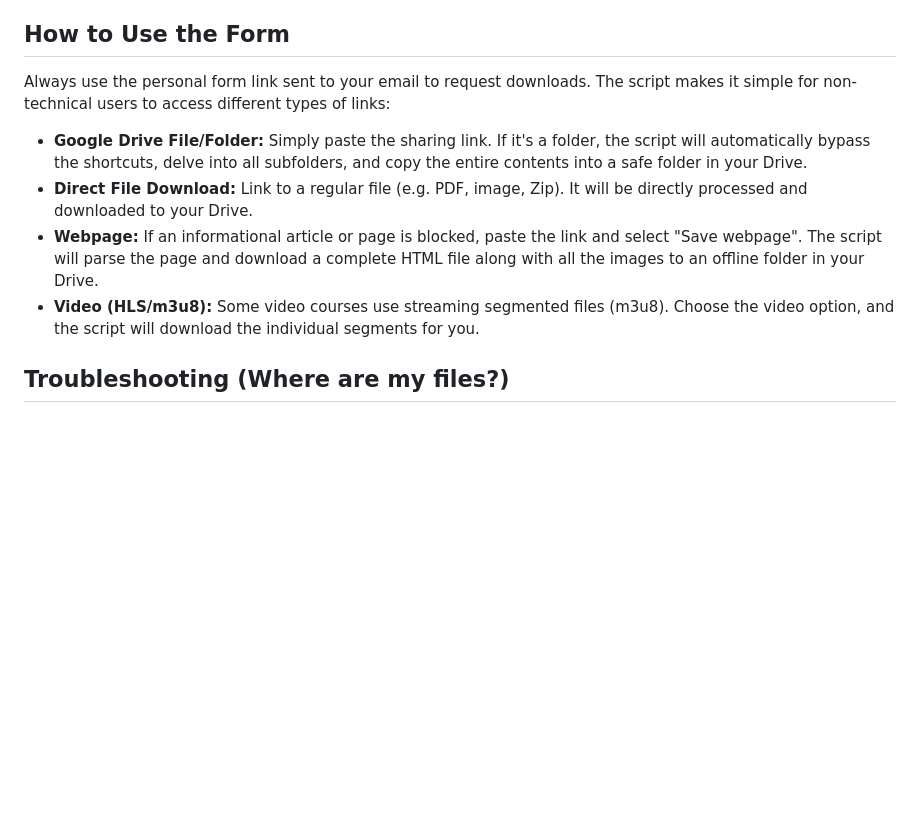
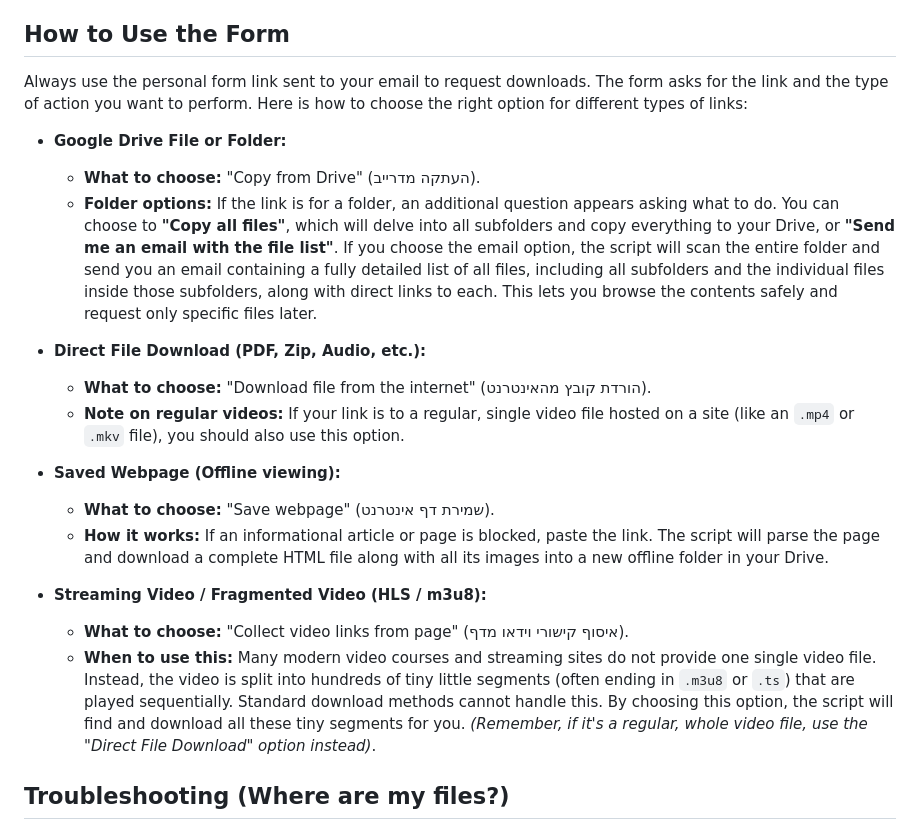
Before and after one commit to moyshiginzburg/Google-Drive-Bypass-Downloader, a Markdown page: README.md, the part around one of its changes. Rendered like a GitHub page; blank space fills up the shorter version.

```diff
--- a/README.md
+++ b/README.md
@@ -32,11 +32,23 @@ Sometimes you might encounter an error or timeout trying to run `setupAll` manua
 
 ## How to Use the Form
 
-Always use the personal form link sent to your email to request downloads. The script makes it simple for non-technical users to access different types of links:
-- **Google Drive File/Folder:** Simply paste the sharing link. If it's a folder, the script will automatically bypass the shortcuts, delve into all subfolders, and copy the entire contents into a safe folder in your Drive.
-- **Direct File Download:** Link to a regular file (e.g. PDF, image, Zip). It will be directly processed and downloaded to your Drive.
-- **Webpage:** If an informational article or page is blocked, paste the link and select "Save webpage". The script will parse the page and download a complete HTML file along with all the images to an offline folder in your Drive.
-- **Video (HLS/m3u8):** Some video courses use streaming segmented files (m3u8). Choose the video option, and the script will download the individual segments for you.
+Always use the personal form link sent to your email to request downloads. The form asks for the link and the type of action you want to perform. Here is how to choose the right option for different types of links:
+
+- **Google Drive File or Folder:**
+  - **What to choose:** "Copy from Drive" (העתקה מדרייב).
+  - **Folder options:** If the link is for a folder, an additional question appears asking what to do. You can choose to **"Copy all files"**, which will delve into all subfolders and copy everything to your Drive, or **"Send me an email with the file list"**. If you choose the email option, the script will scan the entire folder and send you an email containing a fully detailed list of all files, including all subfolders and the individual files inside those subfolders, along with direct links to each. This lets you browse the contents safely and request only specific files later.
+
+- **Direct File Download (PDF, Zip, Audio, etc.):**
+  - **What to choose:** "Download file from the internet" (הורדת קובץ מהאינטרנט).
+  - **Note on regular videos:** If your link is to a regular, single video file hosted on a site (like an `.mp4` or `.mkv` file), you should also use this option.
+
+- **Saved Webpage (Offline viewing):**
+  - **What to choose:** "Save webpage" (שמירת דף אינטרנט).
+  - **How it works:** If an informational article or page is blocked, paste the link. The script will parse the page and download a complete HTML file along with all its images into a new offline folder in your Drive.
+
+- **Streaming Video / Fragmented Video (HLS / m3u8):**
+  - **What to choose:** "Collect video links from page" (איסוף קישורי וידאו מדף).
+  - **When to use this:** Many modern video courses and streaming sites do not provide one single video file. Instead, the video is split into hundreds of tiny little segments (often ending in `.m3u8` or `.ts`) that are played sequentially. Standard download methods cannot handle this. By choosing this option, the script will find and download all these tiny segments for you. *(Remember, if it's a regular, whole video file, use the "Direct File Download" option instead)*.
 
 ## Troubleshooting (Where are my files?)
 If you submitted the form and the requested files did not appear in your Google Drive, you can check what went wrong:
```
Also changed, not shown: other parts of README.md (+19 -6 lines).
